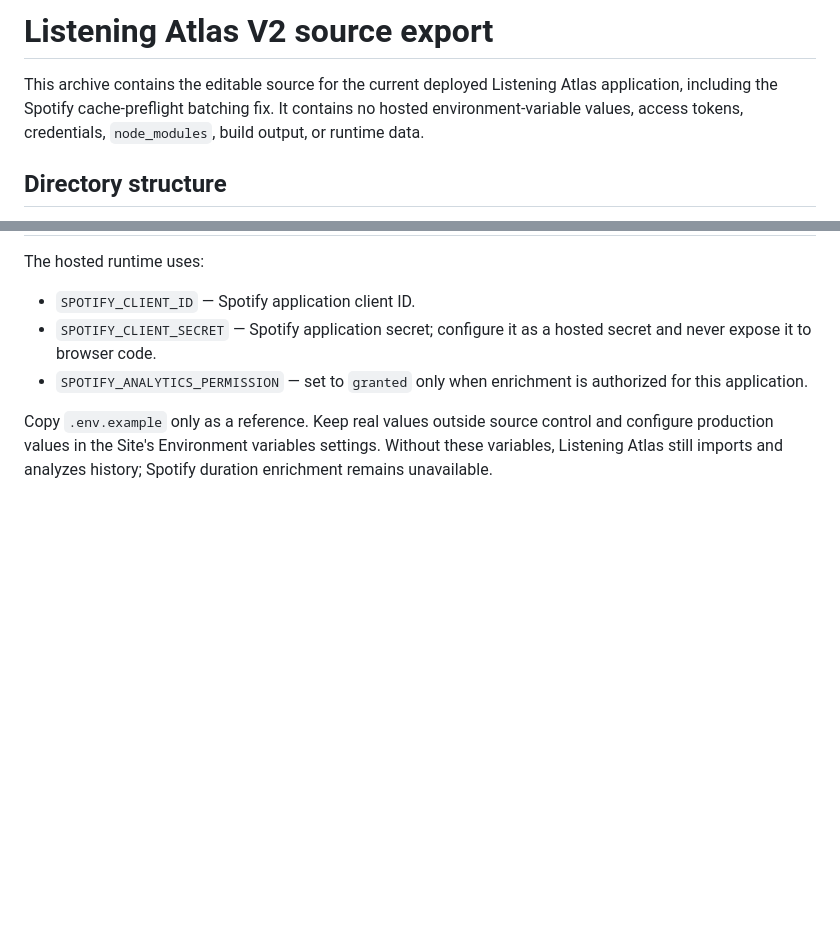
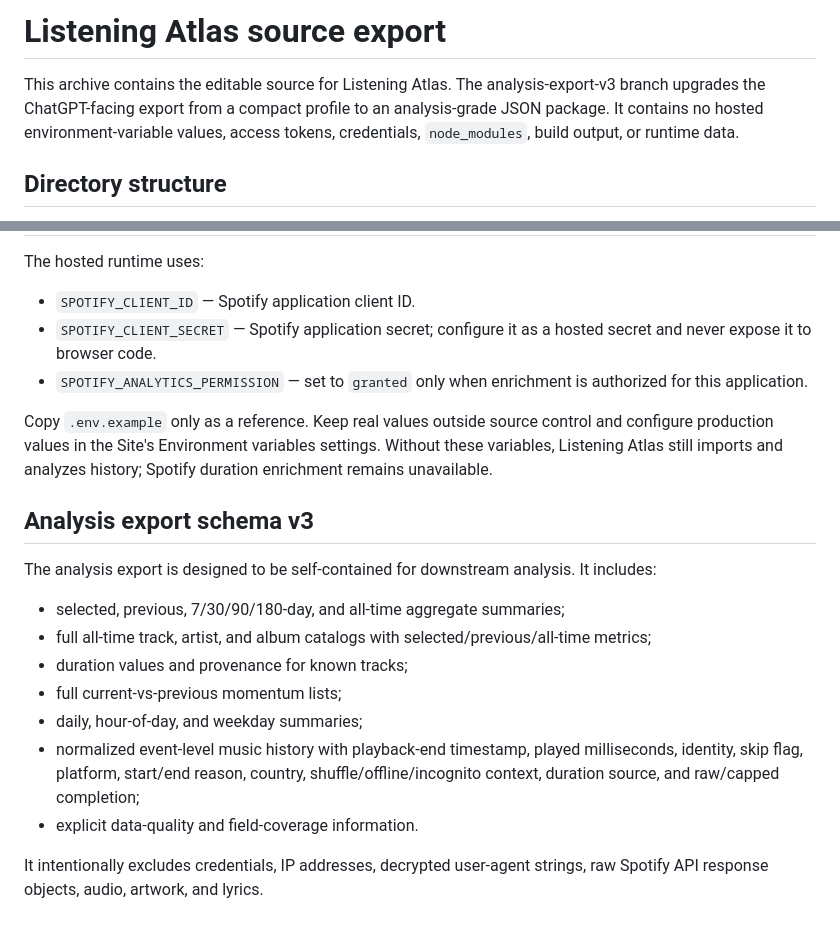
Before and after one commit to Taheem-A/listening-atlas-v2-source, a Markdown page: SOURCE_EXPORT_README.md, 2 parts joined by grey strips. Drawn GitHub-style; blank space fills up the shorter version.

Commit message:
Document analysis export schema v3

```diff
--- a/SOURCE_EXPORT_README.md
+++ b/SOURCE_EXPORT_README.md
@@ -1,6 +1,6 @@
-# Listening Atlas V2 source export
+# Listening Atlas source export
 
-This archive contains the editable source for the current deployed Listening Atlas application, including the Spotify cache-preflight batching fix. It contains no hosted environment-variable values, access tokens, credentials, `node_modules`, build output, or runtime data.
+This archive contains the editable source for Listening Atlas. The analysis-export-v3 branch upgrades the ChatGPT-facing export from a compact profile to an analysis-grade JSON package. It contains no hosted environment-variable values, access tokens, credentials, `node_modules`, build output, or runtime data.
 
 ## Directory structure
 
@@ -74,3 +74,18 @@ The hosted runtime uses:
 - `SPOTIFY_ANALYTICS_PERMISSION` — set to `granted` only when enrichment is authorized for this application.
 
 Copy `.env.example` only as a reference. Keep real values outside source control and configure production values in the Site's Environment variables settings. Without these variables, Listening Atlas still imports and analyzes history; Spotify duration enrichment remains unavailable.
+
+
+## Analysis export schema v3
+
+The analysis export is designed to be self-contained for downstream analysis. It includes:
+
+- selected, previous, 7/30/90/180-day, and all-time aggregate summaries;
+- full all-time track, artist, and album catalogs with selected/previous/all-time metrics;
+- duration values and provenance for known tracks;
+- full current-vs-previous momentum lists;
+- daily, hour-of-day, and weekday summaries;
+- normalized event-level music history with playback-end timestamp, played milliseconds, identity, skip flag, platform, start/end reason, country, shuffle/offline/incognito context, duration source, and raw/capped completion;
+- explicit data-quality and field-coverage information.
+
+It intentionally excludes credentials, IP addresses, decrypted user-agent strings, raw Spotify API response objects, audio, artwork, and lyrics.
```
